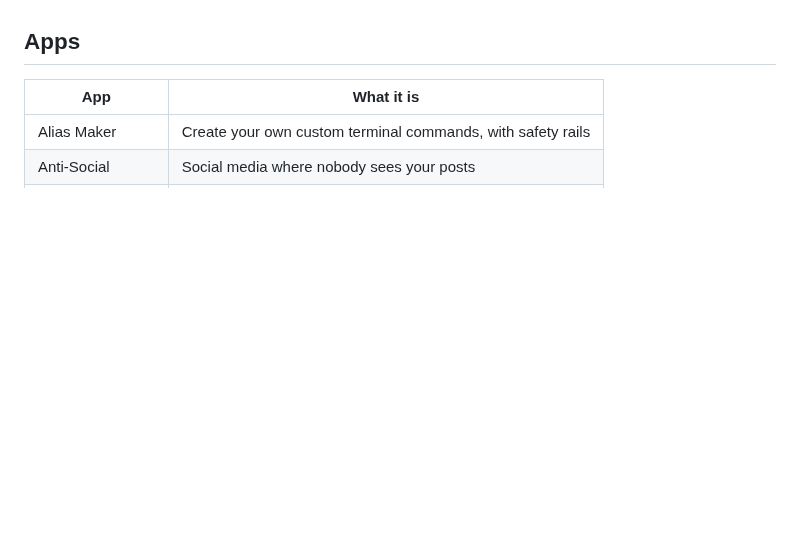
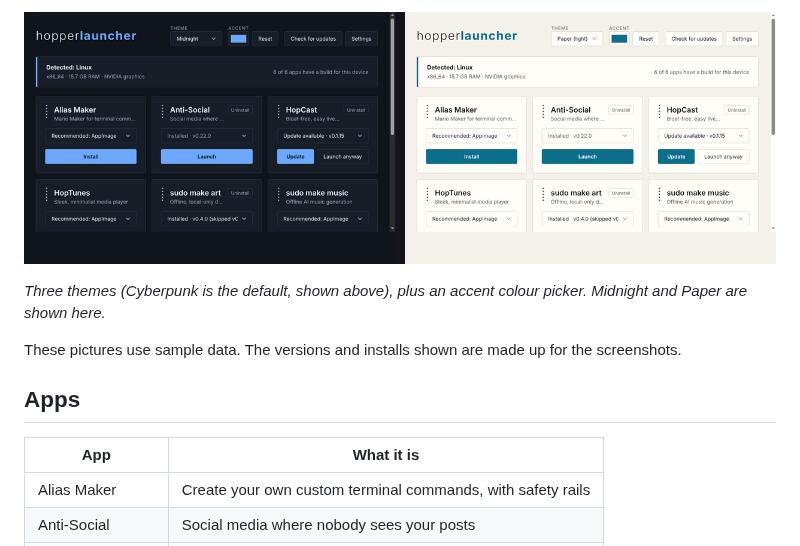
Before and after one commit to theStyleWithin/hopper-launcher, a Markdown page: README.md, the part around one of its changes. GitHub-like rendering; pictures changed too: docs/images/themes.png (added); blank space fills up the shorter version.

Commit message:
README: add screenshots of the launcher; mention Windows in the intro
Co-Authored-By: Claude Sonnet 5.5 <noreply@anthropic.com>
Claude-Session: https://claude.ai/code/session_01Rf7yLmMBHw5t9LnPjK5sZB

```diff
--- a/README.md
+++ b/README.md
@@ -7,3 +22,8 @@ you when an update is available.
+![The launcher in the Midnight and Paper (light) themes.](docs/images/themes.png)
+
+*Three themes (Cyberpunk is the default, shown above), plus an accent colour picker. Midnight and Paper are shown here.*
+
+These pictures use sample data. The versions and installs shown are made up for the screenshots.
 
 ## Apps
 
```
Also changed, not shown: other parts of README.md (+16 -1 lines), docs/images/before-you-install.png (added), docs/images/first-run.png (added), docs/images/launcher-main.png (added).
